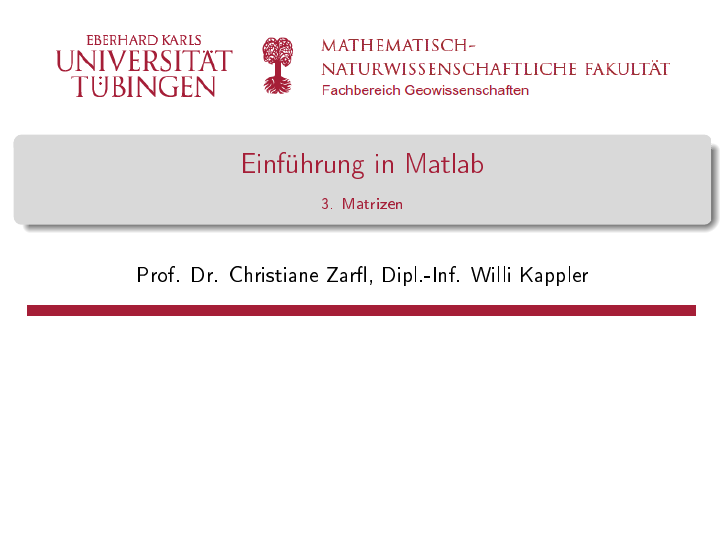
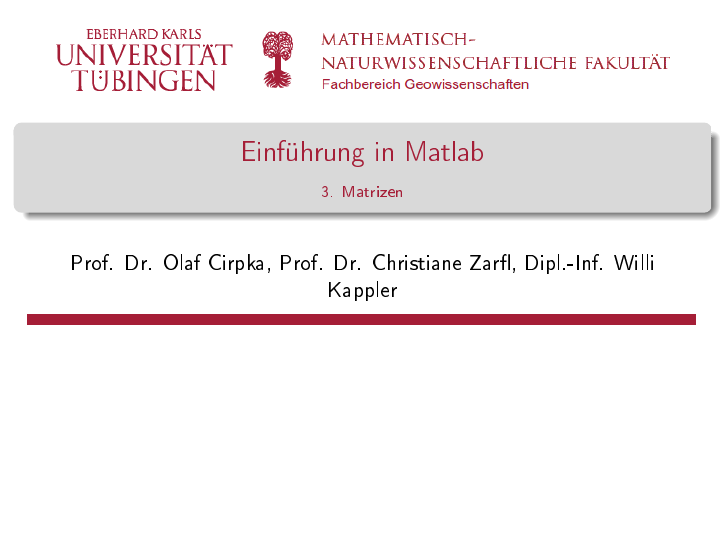
Before and after one commit to willi-kappler/Matlab_Kurs, LaTeX slides (lecture3/lecture3.tex, which reads common/header.tex, common/title.txt): page 1 of 24. The pictures show the PDF file lecture3/lecture3.pdf that the author committed with the source.

Commit message:
add Olaf as author, newcommand for title

```diff
--- a/common/header.tex
+++ b/common/header.tex
@@ -44,6 +44,9 @@
 
 % Option for mdframed:
 \newmdenv[backgroundcolor=yellow!30, roundcorner=5pt]{exercise}
+
+% New command for title
+\newcommand{\matlabTitle}[1]{\title{Einführung in Matlab\\{\scriptsize #1}}}
 
 % New command for auto increment exercise:
 \newcounter{mexercise}
@@ -94,7 +97,7 @@
 \newcommand{\urlLink}[2]{\href{#1}{#2}}
 \newcommand{\matlabLink}[1]{\urlLink{http://de.mathworks.com/help/matlab/ref/#1.html?searchHighlight=#1}{#1}}
 
-\author{Prof. Dr. Christiane Zarfl, Dipl.-Inf. Willi Kappler}
+\author{Prof. Dr. Olaf Cirpka, Prof. Dr. Christiane Zarfl, Dipl.-Inf. Willi Kappler}
 %\date{\today}
 \date{}
 %\institute{Universität Tübingen}
--- a/common/title.txt
+++ /dev/null
@@ -1 +0,0 @@
-Einführung in Matlab
--- a/lecture3/lecture3.tex
+++ b/lecture3/lecture3.tex
@@ -1,6 +1,6 @@
 \input{../common/header.tex}
 
-\title{\input{../common/title.txt}\\{\scriptsize 3. Matrizen}}
+\matlabTitle{3. Matrizen}
 
 % Rechtschreibprüfung mit: aspell -l de -t --tex-check-comments -c lecture3/lecture3.tex
 
```
Also changed, not shown: lecture1/lecture1.tex (+1 -1 lines), lecture2/lecture2.tex (+1 -1 lines), lecture1/lecture1.pdf, lecture2/example2_1.png, lecture2/lecture2.pdf, lecture3/lecture3.pdf, 1 other file.
